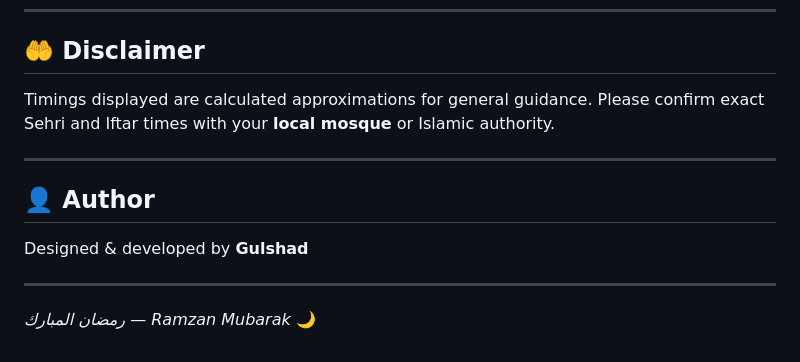
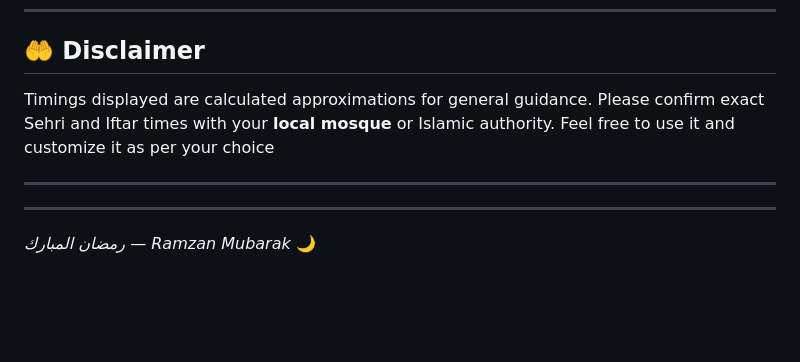
Before and after one commit to ansarigulshad/ramzantimetable, a Markdown page: README.md, the part around the change. GitHub-like rendering; blank space fills up the shorter version.

```diff
--- a/README.md
+++ b/README.md
@@ -125,13 +125,9 @@ Then define a 30-entry schedule array for your city (each entry: `[sehri_hour, s
 
 ## 🤲 Disclaimer
 
-Timings displayed are calculated approximations for general guidance. Please confirm exact Sehri and Iftar times with your **local mosque** or Islamic authority.
+Timings displayed are calculated approximations for general guidance. Please confirm exact Sehri and Iftar times with your **local mosque** or Islamic authority. Feel free to use it and customize it as per your choice
 
 ---
-
-## 👤 Author
-
-Designed & developed by **Gulshad**
 
 ---
 
```
